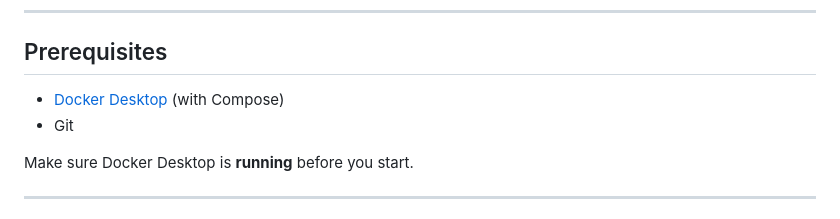
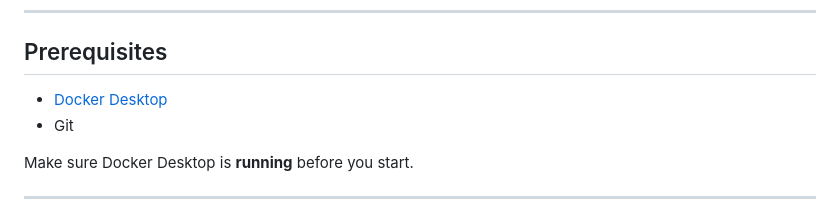
Before and after one commit to green-ennergy/Green_ennergy, a Markdown page: README.md, the part around the change. Drawn GitHub-style.

```diff
--- a/README.md
+++ b/README.md
@@ -12,7 +12,7 @@ Local development runs entirely in Docker. You do **not** need PHP, Composer, No
 
 ## Prerequisites
 
-- [Docker Desktop](https://www.docker.com/products/docker-desktop/) (with Compose)
+- [Docker Desktop](https://www.docker.com/products/docker-desktop/)
 - Git
 
 Make sure Docker Desktop is **running** before you start.
```
